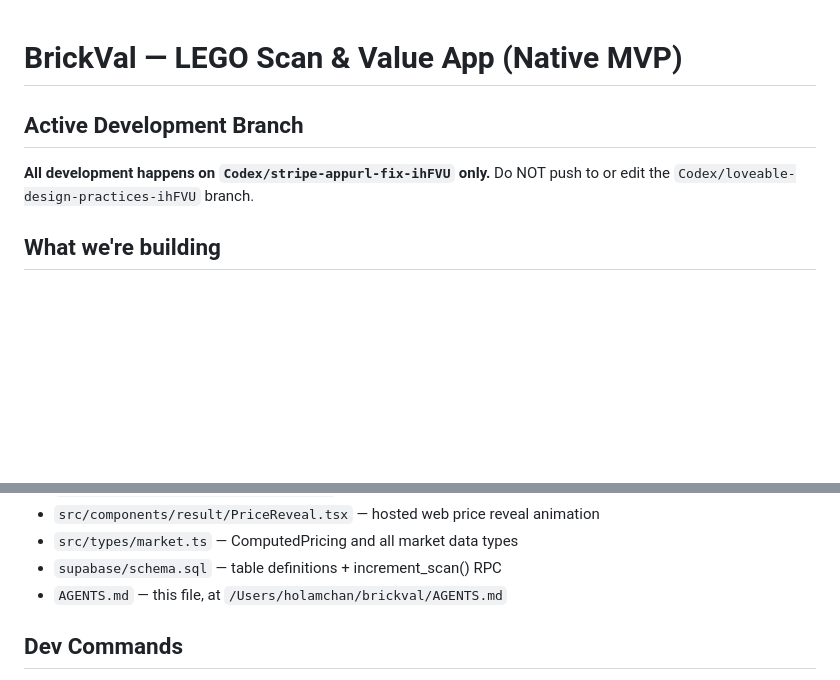
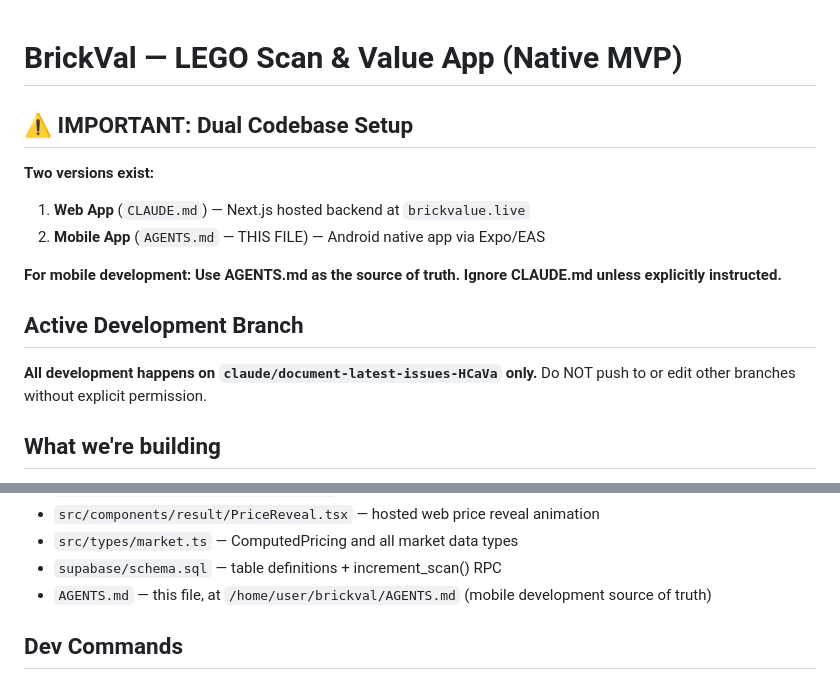
Before and after one commit to GlowUp930/brickval, a Markdown page: AGENTS.md, 2 parts joined by grey strips. Rendered like a GitHub page; blank space fills up the shorter version.

Commit message:
docs: clarify dual codebase setup (web + mobile), make AGENTS.md source of truth for mobile dev

```diff
--- a/AGENTS.md
+++ b/AGENTS.md
@@ -1,8 +1,15 @@
 # BrickVal — LEGO Scan & Value App (Native MVP)
 
+## ⚠️ IMPORTANT: Dual Codebase Setup
+**Two versions exist:**
+1. **Web App** (`CLAUDE.md`) — Next.js hosted backend at `brickvalue.live`
+2. **Mobile App** (`AGENTS.md` — THIS FILE) — Android native app via Expo/EAS
+
+**For mobile development: Use AGENTS.md as the source of truth. Ignore CLAUDE.md unless explicitly instructed.**
+
 ## Active Development Branch
-**All development happens on `Codex/stripe-appurl-fix-ihFVU` only.**
-Do NOT push to or edit the `Codex/loveable-design-practices-ihFVU` branch.
+**All development happens on `claude/document-latest-issues-HCaVa` only.**
+Do NOT push to or edit other branches without explicit permission.
 
 ## What we're building
 Android-first native mobile app: scan a LEGO set photo → get its current **USD** market value (not AUD).
@@ -301,7 +308,7 @@ This is not optional — it is in the success criteria.
 - `src/components/result/PriceReveal.tsx` — hosted web price reveal animation
 - `src/types/market.ts` — ComputedPricing and all market data types
 - `supabase/schema.sql` — table definitions + increment_scan() RPC
-- `AGENTS.md` — this file, at `/Users/holamchan/brickval/AGENTS.md`
+- `AGENTS.md` — this file, at `/home/user/brickval/AGENTS.md` (mobile development source of truth)
 
 ## Dev Commands
 - From `brickval-mobile`: `npm run start` — start Expo
```
